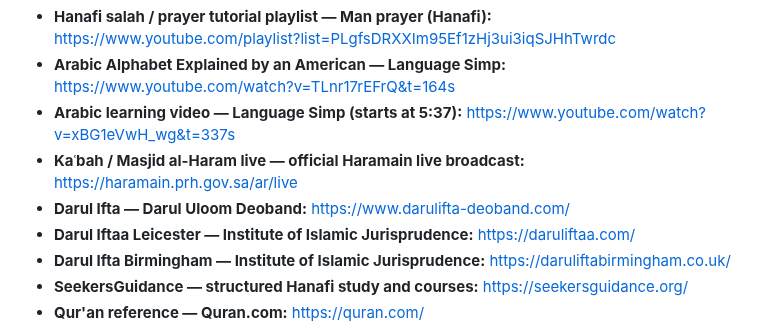
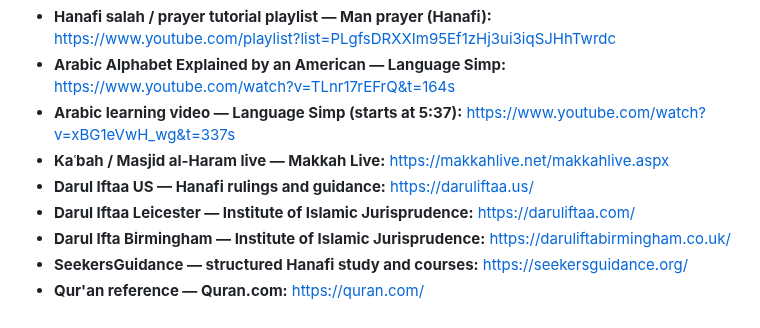
Before and after one commit to dereksparks1982/Hanafi-Islam-Learning-Deck, a Markdown page: README.md, the part around the change. GitHub-like rendering.

Commit message:
Fix Kaaba live and Darul Iftaa links

```diff
--- a/README.md
+++ b/README.md
@@ -104,8 +104,8 @@ These external resources complement the deck and remain on their original creato
 - **Hanafi salah / prayer tutorial playlist — Man prayer (Hanafi):** https://www.youtube.com/playlist?list=PLgfsDRXXIm95Ef1zHj3ui3iqSJHhTwrdc
 - **Arabic Alphabet Explained by an American — Language Simp:** https://www.youtube.com/watch?v=TLnr17rEFrQ&t=164s
 - **Arabic learning video — Language Simp (starts at 5:37):** https://www.youtube.com/watch?v=xBG1eVwH_wg&t=337s
-- **Kaʿbah / Masjid al-Haram live — official Haramain live broadcast:** https://haramain.prh.gov.sa/ar/live
-- **Darul Ifta — Darul Uloom Deoband:** https://www.darulifta-deoband.com/
+- **Kaʿbah / Masjid al-Haram live — Makkah Live:** https://makkahlive.net/makkahlive.aspx
+- **Darul Iftaa US — Hanafi rulings and guidance:** https://daruliftaa.us/
 - **Darul Iftaa Leicester — Institute of Islamic Jurisprudence:** https://daruliftaa.com/
 - **Darul Ifta Birmingham — Institute of Islamic Jurisprudence:** https://daruliftabirmingham.co.uk/
 - **SeekersGuidance — structured Hanafi study and courses:** https://seekersguidance.org/
```
